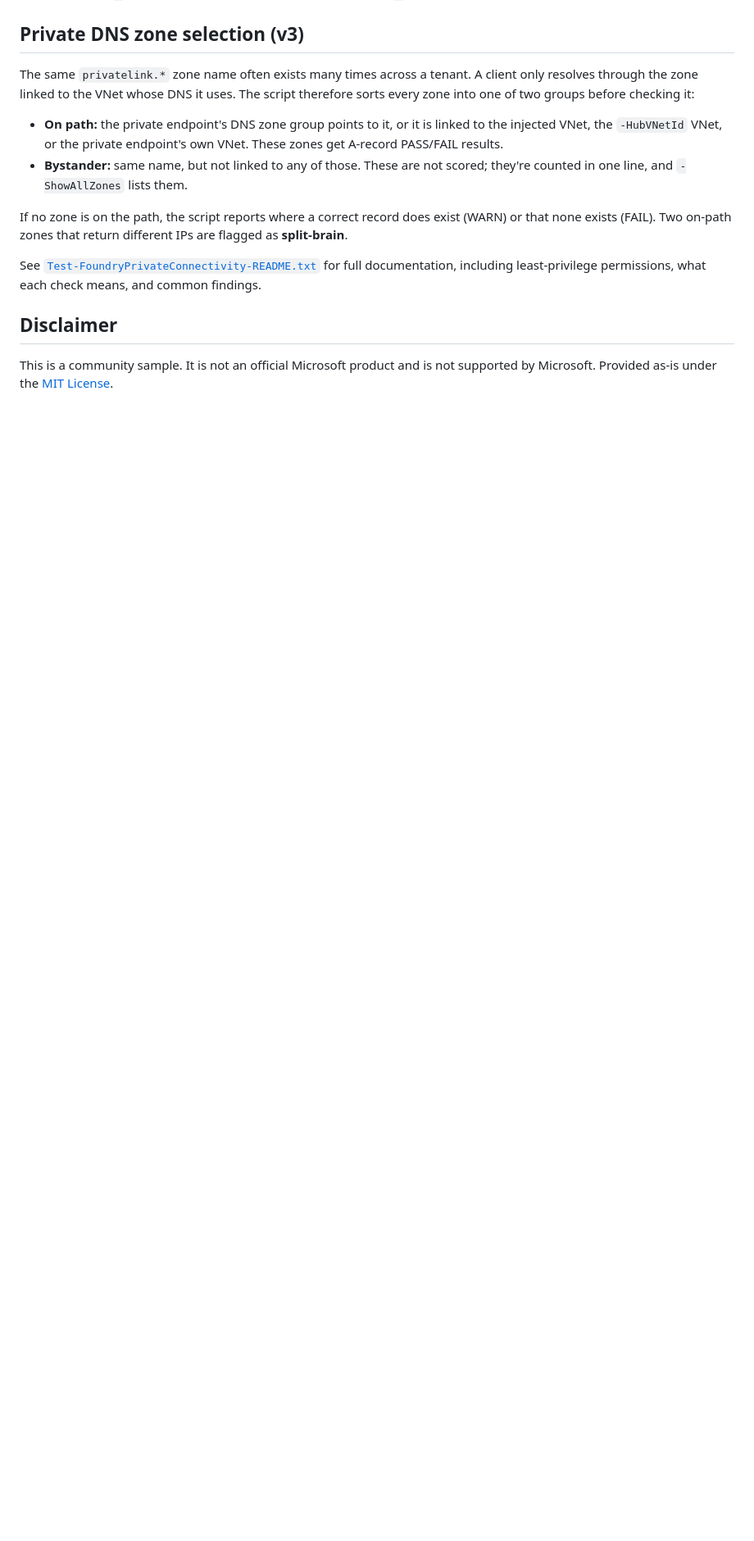
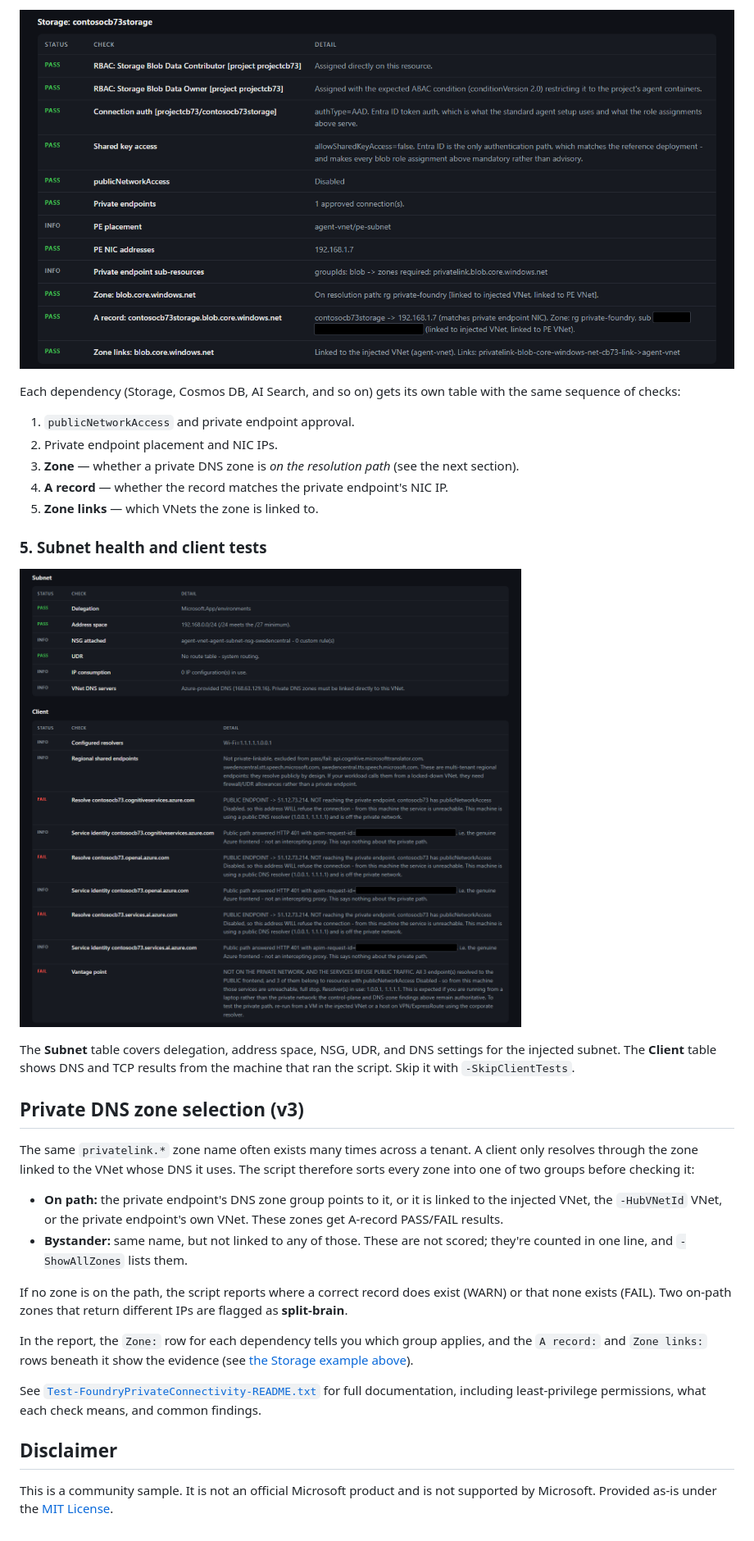
Before and after one commit to samsmith-MSFT/foundry-private-connectivity-diagnostic, a Markdown page: README.md, the part around one of its changes. Shown at 82% size. GitHub-like rendering; pictures changed too: docs/images/04-private-endpoint-dns.png (added), docs/images/05-subnet-and-client.png (added); blank space fills up the shorter version.

Commit message:
docs: add dark-mode HTML report screenshots and navigation guide to README

```diff
--- a/README.md
+++ b/README.md
@@ -40,3 +69,19 @@ The exit code is `1` if any deployment-level check fails, otherwise `0`.
+![Storage section showing private endpoint, on-path DNS zone, A record, and zone links](docs/images/04-private-endpoint-dns.png)
+
+Each dependency (Storage, Cosmos DB, AI Search, and so on) gets its own table with the same sequence of checks:
+
+1. `publicNetworkAccess` and private endpoint approval.
+2. Private endpoint placement and NIC IPs.
+3. **Zone** — whether a private DNS zone is *on the resolution path* (see the next section).
+4. **A record** — whether the record matches the private endpoint's NIC IP.
+5. **Zone links** — which VNets the zone is linked to.
+
+### 5. Subnet health and client tests
+
+![Subnet health and client-side DNS and TCP results](docs/images/05-subnet-and-client.png)
+
+The **Subnet** table covers delegation, address space, NSG, UDR, and DNS settings for the injected subnet. The **Client** table shows DNS and TCP results from the machine that ran the script. Skip it with `-SkipClientTests`.
+
 ## Private DNS zone selection (v3)
 
 The same `privatelink.*` zone name often exists many times across a tenant. A client only resolves through the zone linked to the VNet whose DNS it uses. The script therefore sorts every zone into one of two groups before checking it:
@@ -46,6 +91,8 @@ The same `privatelink.*` zone name often exists many times across a tenant. A cl
 
 If no zone is on the path, the script reports where a correct record does exist (WARN) or that none exists (FAIL). Two on-path zones that return different IPs are flagged as **split-brain**.
 
+In the report, the `Zone:` row for each dependency tells you which group applies, and the `A record:` and `Zone links:` rows beneath it show the evidence (see [the Storage example above](#4-per-dependency-private-endpoint-and-dns-checks)).
+
 See [`Test-FoundryPrivateConnectivity-README.txt`](Test-FoundryPrivateConnectivity-README.txt) for full documentation, including least-privilege permissions, what each check means, and common findings.
 
 ## Disclaimer
```
Also changed, not shown: other parts of README.md (+29 -0 lines), docs/images/01-summary.png (added), docs/images/02-control-plane.png (added), docs/images/03-identity-rbac.png (added).
